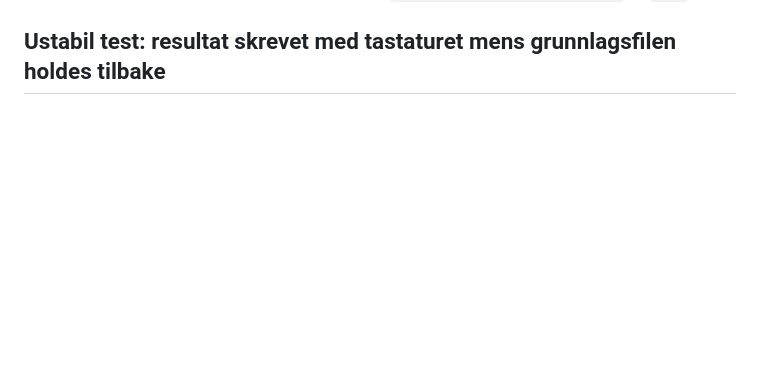
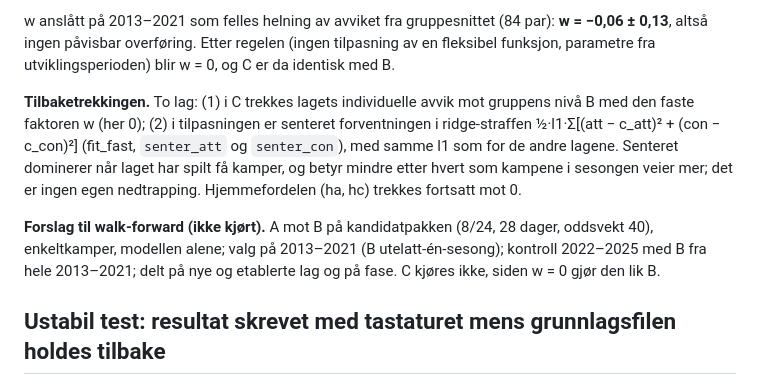
Before and after one commit to fiskentnt/eliteserien, a Markdown page: TODO.md, the part around one of its changes. GitHub-like rendering; blank space fills up the shorter version.

```diff
--- a/TODO.md
+++ b/TODO.md
@@ -1380,3 +1460,22 @@ under 0,7 prosentpoeng. (`walkforward/stilling_i_dag.py` og `.txt` i lab.)
+w anslått på 2013–2021 som felles helning av avviket fra gruppesnittet (84
+par): **w = −0,06 ± 0,13**, altså ingen påvisbar overføring. Etter regelen
+(ingen tilpasning av en fleksibel funksjon, parametre fra
+utviklingsperioden) blir w = 0, og C er da identisk med B.
+
+**Tilbaketrekkingen.** To lag: (1) i C trekkes lagets individuelle avvik
+mot gruppens nivå B med den faste faktoren w (her 0); (2) i tilpasningen er
+senteret forventningen i ridge-straffen ½·l1·Σ[(att − c_att)² + (con −
+c_con)²] (fit_fast, `senter_att` og `senter_con`), med samme l1 som for de
+andre lagene. Senteret dominerer når laget har spilt få kamper, og betyr
+mindre etter hvert som kampene i sesongen veier mer; det er ingen egen
+nedtrapping. Hjemmefordelen (ha, hc) trekkes fortsatt mot 0.
+
+**Forslag til walk-forward (ikke kjørt).** A mot B på kandidatpakken
+(8/24, 28 dager, oddsvekt 40), enkeltkamper, modellen alene; valg på
+2013–2021 (B utelatt-én-sesong); kontroll 2022–2025 med B fra hele
+2013–2021; delt på nye og etablerte lag og på fase. C kjøres ikke, siden
+w = 0 gjør den lik B.
+
 ## Ustabil test: resultat skrevet med tastaturet mens grunnlagsfilen holdes tilbake
 
 Nullstill-testen i `tests/regression.js` (`nullstillGrunnlag`, scenarioet
```
Also changed, not shown: other parts of TODO.md (+80 -0 lines).
